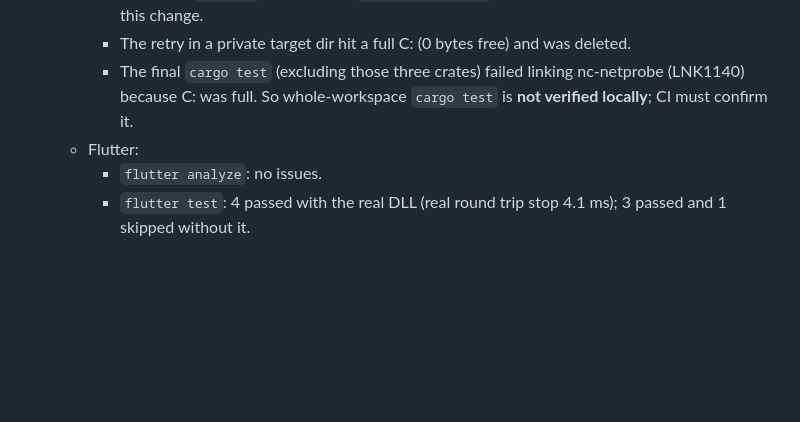
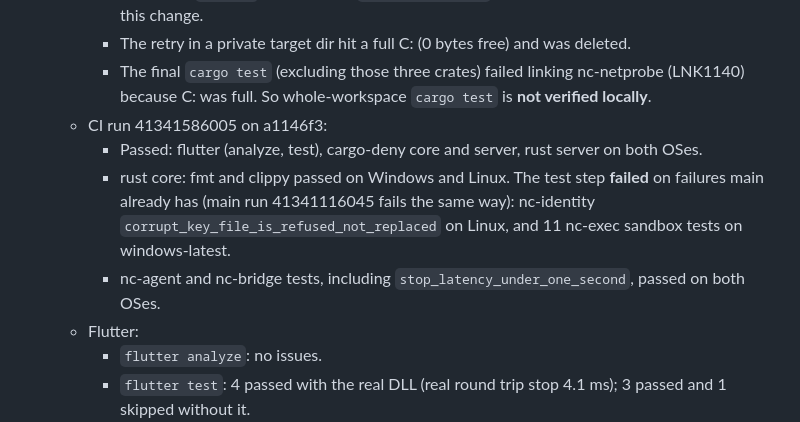
Before and after one commit to NavodCaldera/Network-Connector, a Markdown page: WORKLOG.md, the part around the change. GitHub-like rendering; blank space fills up the shorter version.

Commit message:
WORKLOG: record CI result for 0.8
Co-Authored-By: Claude Opus 5.5 <noreply@anthropic.com>

```diff
--- a/WORKLOG.md
+++ b/WORKLOG.md
@@ -52,7 +52,13 @@ Never write secrets, tokens, passphrases, pairing codes or job contents into thi
       `OUT_DIR` in the shared `C:\dev\nc-target` (serde derives, E0433). Not caused by this change.
     - The retry in a private target dir hit a full C: (0 bytes free) and was deleted.
     - The final `cargo test` (excluding those three crates) failed linking nc-netprobe (LNK1140) because C: was
-      full. So whole-workspace `cargo test` is **not verified locally**; CI must confirm it.
+      full. So whole-workspace `cargo test` is **not verified locally**.
+  - CI run 41341586005 on a1146f3:
+    - Passed: flutter (analyze, test), cargo-deny core and server, rust server on both OSes.
+    - rust core: fmt and clippy passed on Windows and Linux. The test step **failed** on failures main already
+      has (main run 41341116045 fails the same way): nc-identity `corrupt_key_file_is_refused_not_replaced` on
+      Linux, and 11 nc-exec sandbox tests on windows-latest.
+    - nc-agent and nc-bridge tests, including `stop_latency_under_one_second`, passed on both OSes.
   - Flutter:
     - `flutter analyze`: no issues.
     - `flutter test`: 4 passed with the real DLL (real round trip stop 4.1 ms); 3 passed and 1 skipped without it.
```
